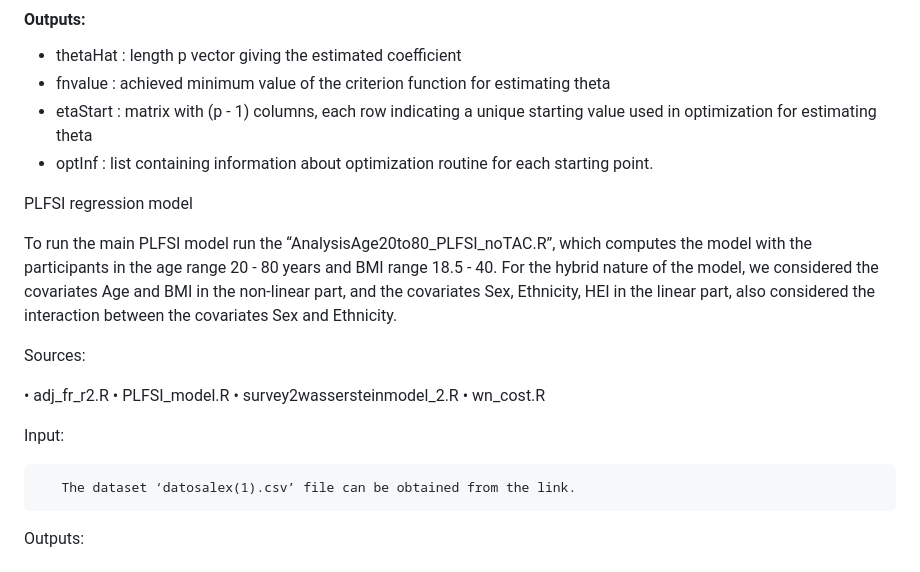
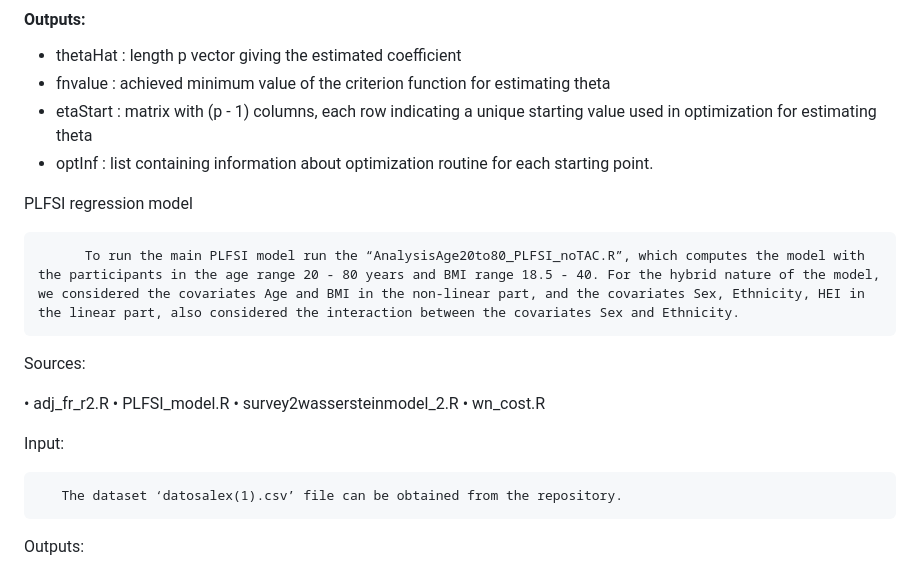
Before and after one commit to aghosal89/FSI_NHANES_Application, a Markdown page: README.md, the part around the change. GitHub-like rendering.

```diff
--- a/README.md
+++ b/README.md
@@ -152,7 +152,7 @@ The descriptions of these functions are as mentioned above.
 
 PLFSI regression model
 
-To run the main PLFSI model run the “AnalysisAge20to80_PLFSI_noTAC.R”, which computes the model with the participants in the age range 20 - 80 years and BMI range 18.5 - 40. For the hybrid nature of the model, we considered the covariates Age and BMI in the non-linear part, and the covariates Sex, Ethnicity, HEI in the linear part, also considered the interaction between the covariates Sex and Ethnicity.
+          To run the main PLFSI model run the “AnalysisAge20to80_PLFSI_noTAC.R”, which computes the model with the participants in the age range 20 - 80 years and BMI range 18.5 - 40. For the hybrid nature of the model, we considered the covariates Age and BMI in the non-linear part, and the covariates Sex, Ethnicity, HEI in the linear part, also considered the interaction between the covariates Sex and Ethnicity.
 
 Sources:
 
@@ -163,7 +163,7 @@ Sources:
 
 Input:
 
-       The dataset ‘datosalex(1).csv’ file can be obtained from the link.
+       The dataset ‘datosalex(1).csv’ file can be obtained from the repository.
 
 Outputs:
 
```
